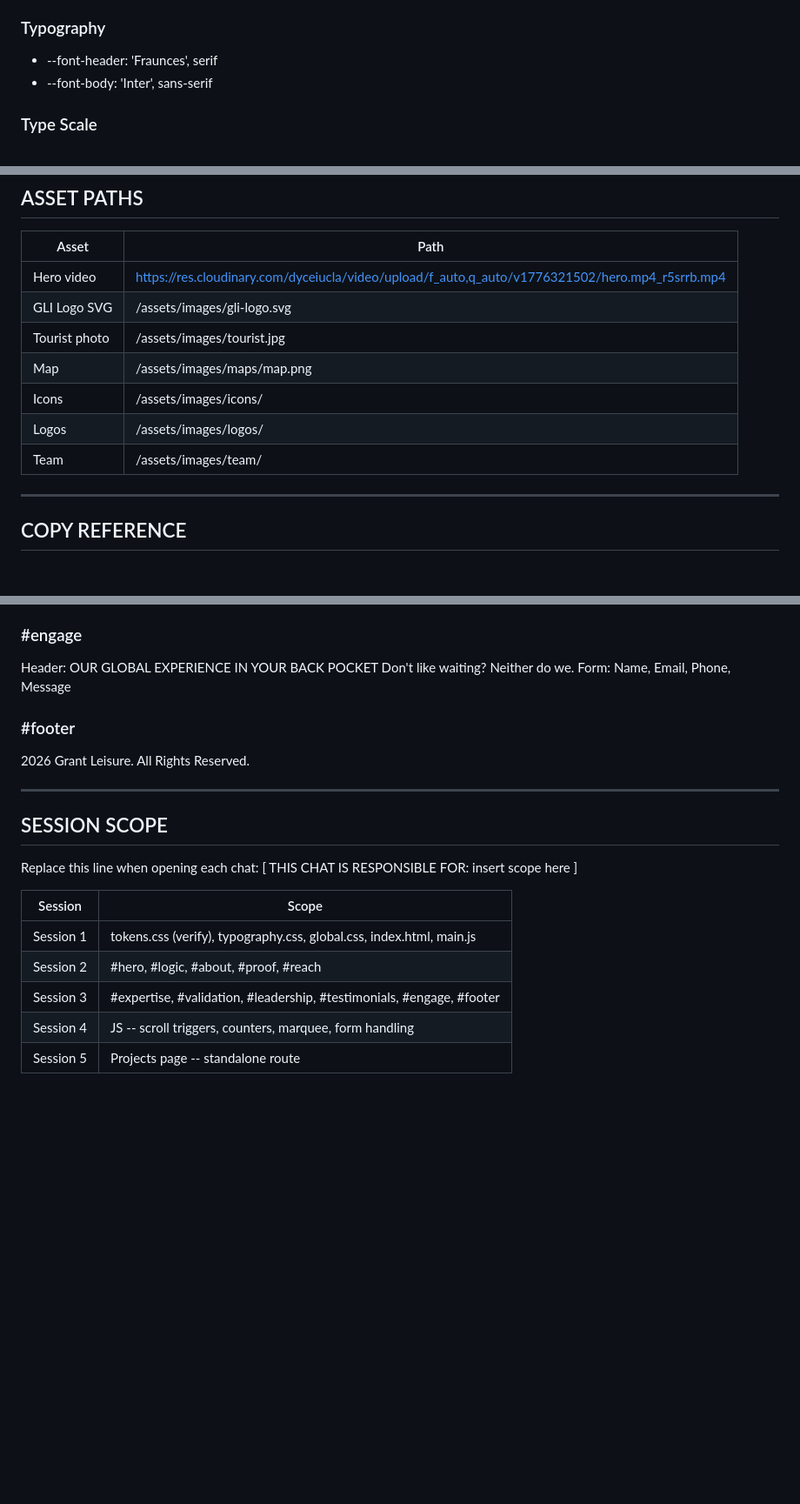
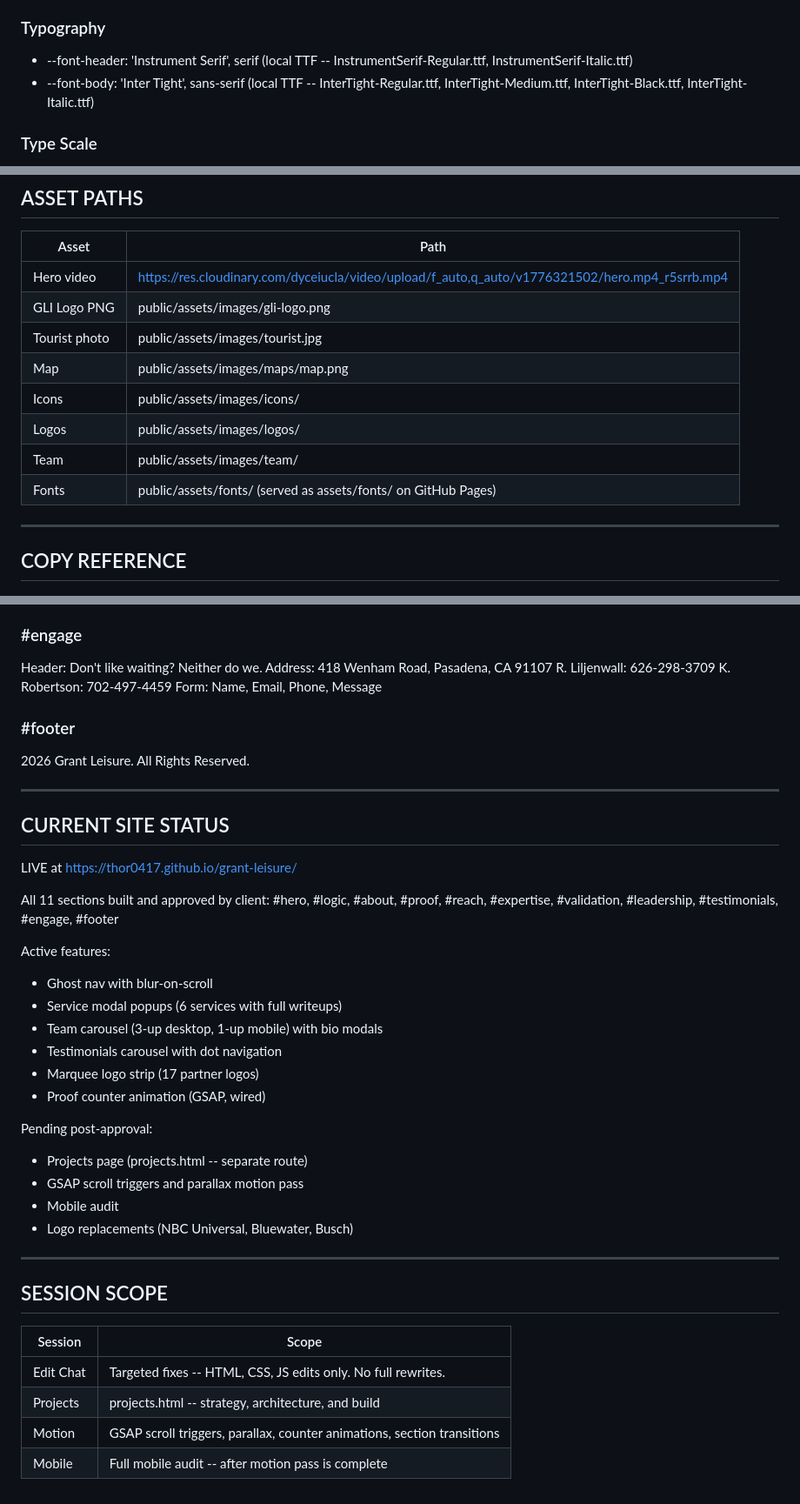
Before and after one commit to thor0417/grant-leisure, a Markdown page: CLAUDE.md, 3 parts joined by grey strips. Shown at 87% size. GitHub-like rendering; blank space fills up the shorter version.

```diff
--- a/CLAUDE.md
+++ b/CLAUDE.md
@@ -95,8 +101,8 @@ Never hardcode any of these values anywhere else.
 - --gl-black:  #1A1A1A   (body copy on white -- not pure black, senior-friendly)
 
 ### Typography
-- --font-header: 'Fraunces', serif
-- --font-body:   'Inter', sans-serif
+- --font-header: 'Instrument Serif', serif (local TTF -- InstrumentSerif-Regular.ttf, InstrumentSerif-Italic.ttf)
+- --font-body:   'Inter Tight', sans-serif (local TTF -- InterTight-Regular.ttf, InterTight-Medium.ttf, InterTight-Black.ttf, InterTight-Italic.ttf)
 
 ### Type Scale
 - --text-display  (Hero headline only -- largest on page)
@@ -183,12 +189,13 @@ Paste before closing body tag in index.html. No install required.
 | Asset         | Path                                                                                             |
 |---------------|--------------------------------------------------------------------------------------------------|
 | Hero video    | https://res.cloudinary.com/dyceiucla/video/upload/f_auto,q_auto/v1776321502/hero.mp4_r5srrb.mp4 |
-| GLI Logo SVG  | /assets/images/gli-logo.svg                                                                      |
-| Tourist photo | /assets/images/tourist.jpg                                                                       |
-| Map           | /assets/images/maps/map.png                                                                      |
-| Icons         | /assets/images/icons/                                                                            |
-| Logos         | /assets/images/logos/                                                                            |
-| Team          | /assets/images/team/                                                                             |
+| GLI Logo PNG  | public/assets/images/gli-logo.png                                                                |
+| Tourist photo | public/assets/images/tourist.jpg                                                                 |
+| Map           | public/assets/images/maps/map.png                                                                |
+| Icons         | public/assets/images/icons/                                                                      |
+| Logos         | public/assets/images/logos/                                                                      |
+| Team          | public/assets/images/team/                                                                       |
+| Fonts         | public/assets/fonts/ (served as assets/fonts/ on GitHub Pages)                                   |
 
 ---
 
@@ -267,8 +274,10 @@ to Andrew's unique understanding of operations and how technology could enhance
 the guest experience."
 
 ### #engage
-Header: OUR GLOBAL EXPERIENCE IN YOUR BACK POCKET
-Don't like waiting? Neither do we.
+Header: Don't like waiting? Neither do we.
+Address: 418 Wenham Road, Pasadena, CA 91107
+R. Liljenwall: 626-298-3709
+K. Robertson: 702-497-4459
 Form: Name, Email, Phone, Message
 
 ### #footer
@@ -276,15 +285,35 @@ Form: Name, Email, Phone, Message
 
 ---
 
+## CURRENT SITE STATUS
+
+LIVE at https://thor0417.github.io/grant-leisure/
+
+All 11 sections built and approved by client:
+#hero, #logic, #about, #proof, #reach, #expertise,
+#validation, #leadership, #testimonials, #engage, #footer
+
+Active features:
+- Ghost nav with blur-on-scroll
+- Service modal popups (6 services with full writeups)
+- Team carousel (3-up desktop, 1-up mobile) with bio modals
+- Testimonials carousel with dot navigation
+- Marquee logo strip (17 partner logos)
+- Proof counter animation (GSAP, wired)
+
+Pending post-approval:
+- Projects page (projects.html -- separate route)
+- GSAP scroll triggers and parallax motion pass
+- Mobile audit
+- Logo replacements (NBC Universal, Bluewater, Busch)
+
+---
+
 ## SESSION SCOPE
-
-Replace this line when opening each chat:
-[ THIS CHAT IS RESPONSIBLE FOR: insert scope here ]
 
 | Session   | Scope                                                                    |
 |-----------|--------------------------------------------------------------------------|
-| Session 1 | tokens.css (verify), typography.css, global.css, index.html, main.js    |
-| Session 2 | #hero, #logic, #about, #proof, #reach                                   |
-| Session 3 | #expertise, #validation, #leadership, #testimonials, #engage, #footer   |
-| Session 4 | JS -- scroll triggers, counters, marquee, form handling                  |
-| Session 5 | Projects page -- standalone route                                        |
+| Edit Chat | Targeted fixes -- HTML, CSS, JS edits only. No full rewrites.            |
+| Projects  | projects.html -- strategy, architecture, and build                       |
+| Motion    | GSAP scroll triggers, parallax, counter animations, section transitions  |
+| Mobile    | Full mobile audit -- after motion pass is complete                       |
```
Also changed, not shown: other parts of CLAUDE.md (+9 -3 lines).
